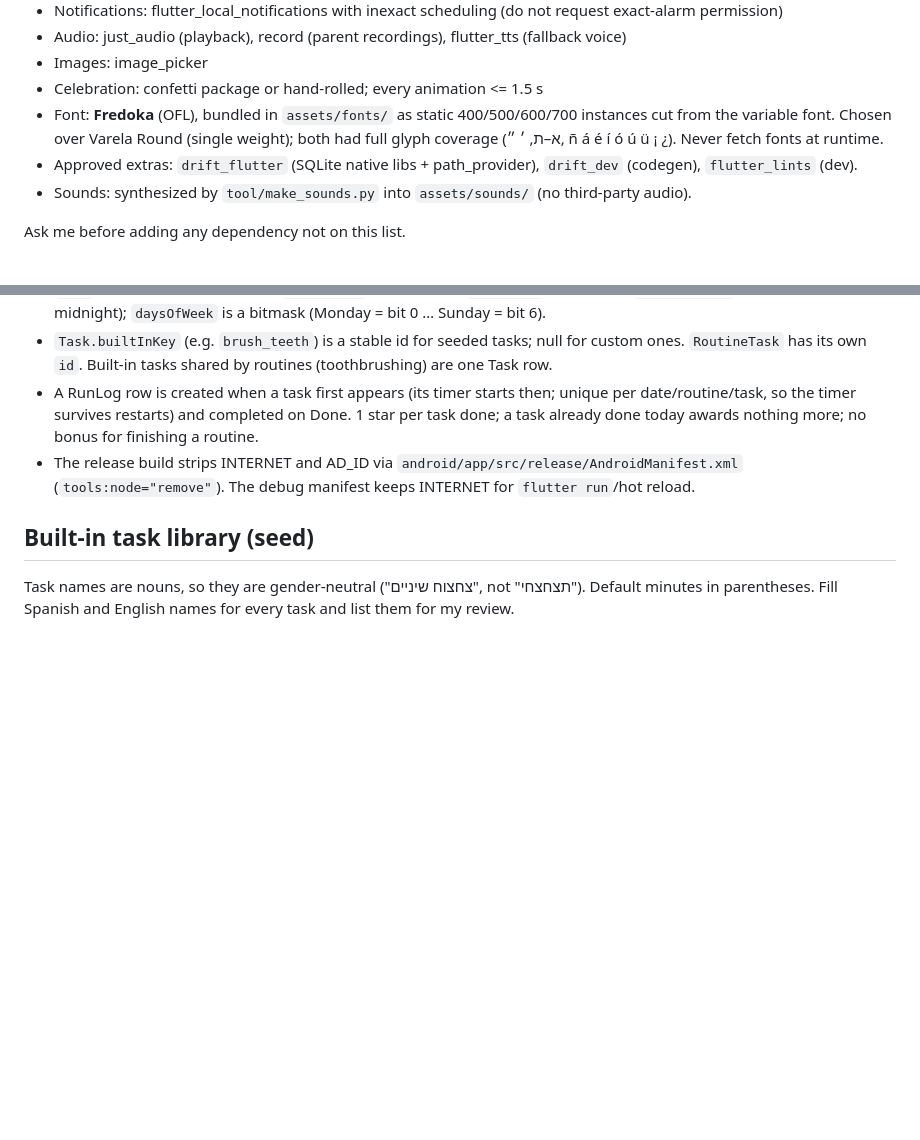
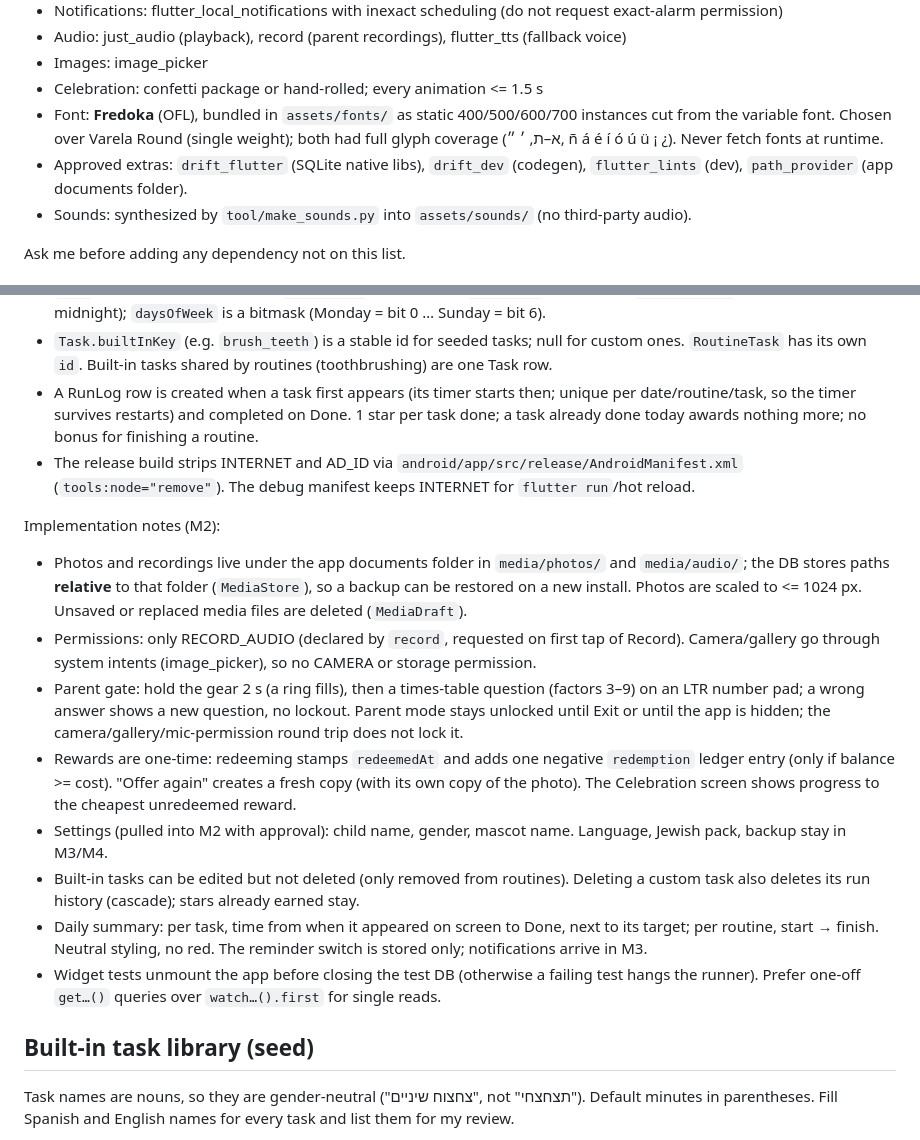
Before and after one commit to avitawill/kids-routine, a Markdown page: CLAUDE.md, 2 parts joined by grey strips. GitHub-like rendering; blank space fills up the shorter version.

Commit message:
Record M2 decisions in CLAUDE.md
Co-Authored-By: Claude Opus 5.5 <noreply@anthropic.com>
Claude-Session: https://claude.ai/code/session_01Ns7JKxeG7hJb5SqcE46uoE

```diff
--- a/CLAUDE.md
+++ b/CLAUDE.md
@@ -22,7 +22,7 @@ Local-only for now: installed from my machine via `flutter run` / APK sideload.
 - Images: image_picker
 - Celebration: confetti package or hand-rolled; every animation <= 1.5 s
 - Font: **Fredoka** (OFL), bundled in `assets/fonts/` as static 400/500/600/700 instances cut from the variable font. Chosen over Varela Round (single weight); both had full glyph coverage (א–ת, ׳ ״, ñ á é í ó ú ü ¡ ¿). Never fetch fonts at runtime.
-- Approved extras: `drift_flutter` (SQLite native libs + path_provider), `drift_dev` (codegen), `flutter_lints` (dev).
+- Approved extras: `drift_flutter` (SQLite native libs), `drift_dev` (codegen), `flutter_lints` (dev), `path_provider` (app documents folder).
 - Sounds: synthesized by `tool/make_sounds.py` into `assets/sounds/` (no third-party audio).
 
 Ask me before adding any dependency not on this list.
@@ -63,6 +63,16 @@ Implementation notes (M1):
 - A RunLog row is created when a task first appears (its timer starts then; unique per date/routine/task, so the timer survives restarts) and completed on Done. 1 star per task done; a task already done today awards nothing more; no bonus for finishing a routine.
 - The release build strips INTERNET and AD_ID via `android/app/src/release/AndroidManifest.xml` (`tools:node="remove"`). The debug manifest keeps INTERNET for `flutter run`/hot reload.
 
+Implementation notes (M2):
+- Photos and recordings live under the app documents folder in `media/photos/` and `media/audio/`; the DB stores paths **relative** to that folder (`MediaStore`), so a backup can be restored on a new install. Photos are scaled to <= 1024 px. Unsaved or replaced media files are deleted (`MediaDraft`).
+- Permissions: only RECORD_AUDIO (declared by `record`, requested on first tap of Record). Camera/gallery go through system intents (image_picker), so no CAMERA or storage permission.
+- Parent gate: hold the gear 2 s (a ring fills), then a times-table question (factors 3–9) on an LTR number pad; a wrong answer shows a new question, no lockout. Parent mode stays unlocked until Exit or until the app is hidden; the camera/gallery/mic-permission round trip does not lock it.
+- Rewards are one-time: redeeming stamps `redeemedAt` and adds one negative `redemption` ledger entry (only if balance >= cost). "Offer again" creates a fresh copy (with its own copy of the photo). The Celebration screen shows progress to the cheapest unredeemed reward.
+- Settings (pulled into M2 with approval): child name, gender, mascot name. Language, Jewish pack, backup stay in M3/M4.
+- Built-in tasks can be edited but not deleted (only removed from routines). Deleting a custom task also deletes its run history (cascade); stars already earned stay.
+- Daily summary: per task, time from when it appeared on screen to Done, next to its target; per routine, start → finish. Neutral styling, no red. The reminder switch is stored only; notifications arrive in M3.
+- Widget tests unmount the app before closing the test DB (otherwise a failing test hangs the runner). Prefer one-off `get…()` queries over `watch…().first` for single reads.
+
 ## Built-in task library (seed)
 Task names are nouns, so they are gender-neutral ("צחצוח שיניים", not "תצחצחי"). Default minutes in parentheses. Fill Spanish and English names for every task and list them for my review.
 
```
